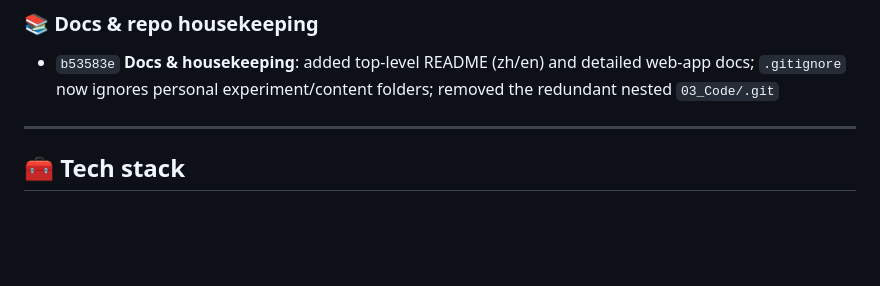
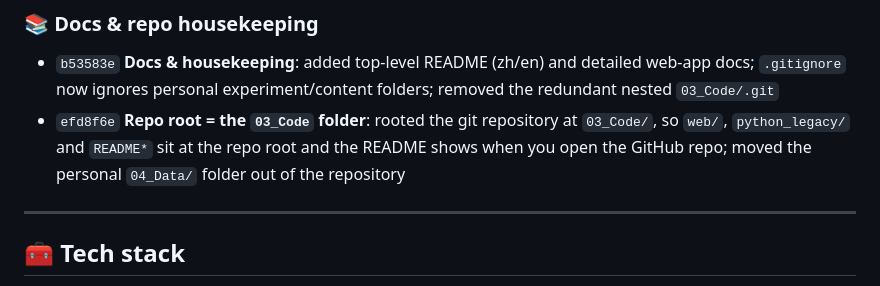
Before and after one commit to marsdace/AI-Fuel-Planner, a Markdown page: README_EN.md, the part around the change. Drawn GitHub-style; blank space fills up the shorter version.

Commit message:
docs: record 03_Code-as-root re-root (efd8f6e) in changelog

```diff
--- a/README_EN.md
+++ b/README_EN.md
@@ -125,6 +125,7 @@ AI-Fuel-Planner/                 # Repo root = the 03_Code folder
 ### 📚 Docs & repo housekeeping
 
 - `b53583e` **Docs & housekeeping**: added top-level README (zh/en) and detailed web-app docs; `.gitignore` now ignores personal experiment/content folders; removed the redundant nested `03_Code/.git`
+- `efd8f6e` **Repo root = the `03_Code` folder**: rooted the git repository at `03_Code/`, so `web/`, `python_legacy/` and `README*` sit at the repo root and the README shows when you open the GitHub repo; moved the personal `04_Data/` folder out of the repository
 
 ---
 
```
Also changed, not shown: README.md (+1 -0 lines).
